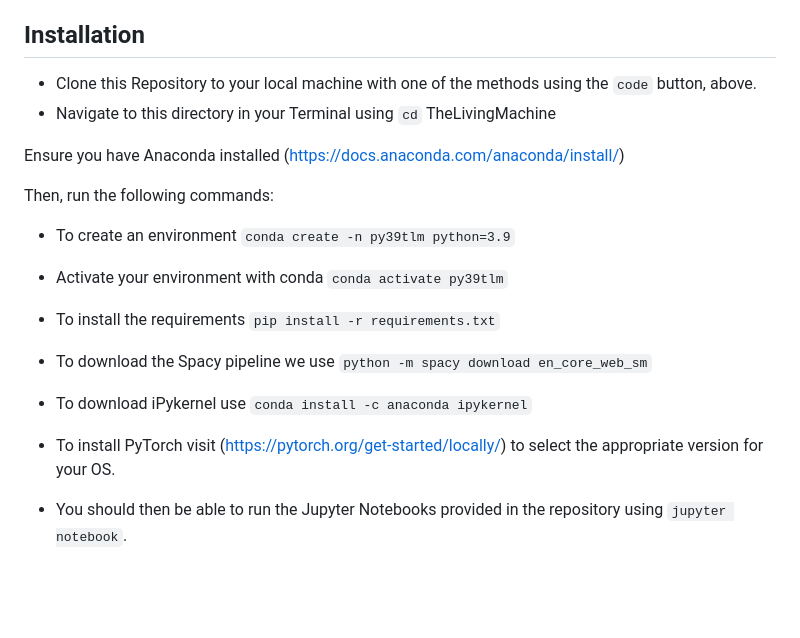
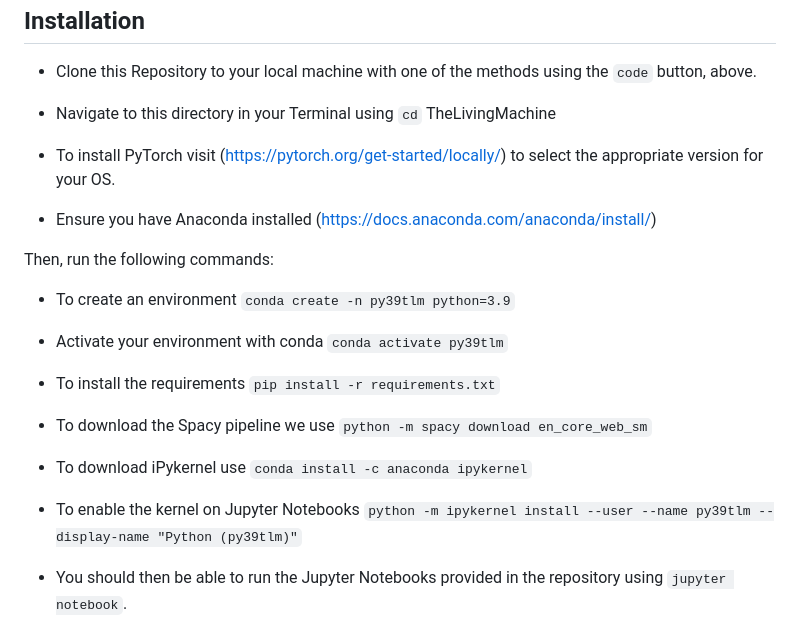
Before and after one commit to Living-with-machines/TheLivingMachine, a Markdown page: README.md, the part around the change. Drawn GitHub-style; blank space fills up the shorter version.

```diff
--- a/README.md
+++ b/README.md
@@ -14,7 +14,9 @@ This article examines a long-standing question in the history of technology conc
 - Clone this Repository to your local machine with one of the methods using the `code` button, above.
 - Navigate to this directory in your Terminal using `cd` TheLivingMachine
 
-Ensure you have Anaconda installed (https://docs.anaconda.com/anaconda/install/)
+- To install PyTorch visit (https://pytorch.org/get-started/locally/) to select the appropriate version for your OS.
+
+- Ensure you have Anaconda installed (https://docs.anaconda.com/anaconda/install/)
 
 Then, run the following commands:
 - To create an environment `conda create -n py39tlm python=3.9`
@@ -31,7 +33,9 @@ Then, run the following commands:
 - To download iPykernel use
   `conda install -c anaconda ipykernel`
 
-- To install PyTorch visit (https://pytorch.org/get-started/locally/) to select the appropriate version for your OS.
+- To enable the kernel on Jupyter Notebooks
+  `python -m ipykernel install --user --name py39tlm --display-name "Python (py39tlm)"`
+
 - You should then be able to run the Jupyter Notebooks provided in the repository using `jupyter notebook`.
 
 
```
